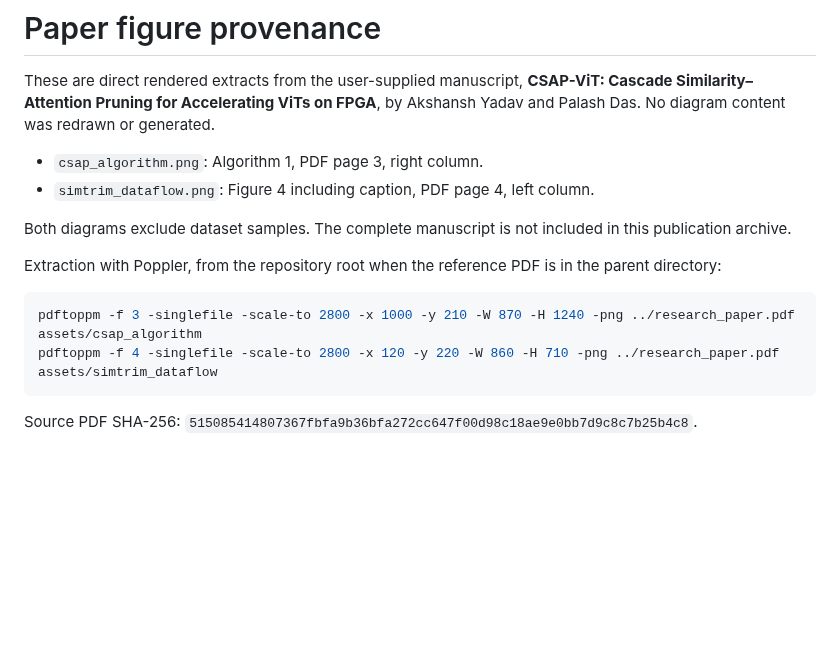
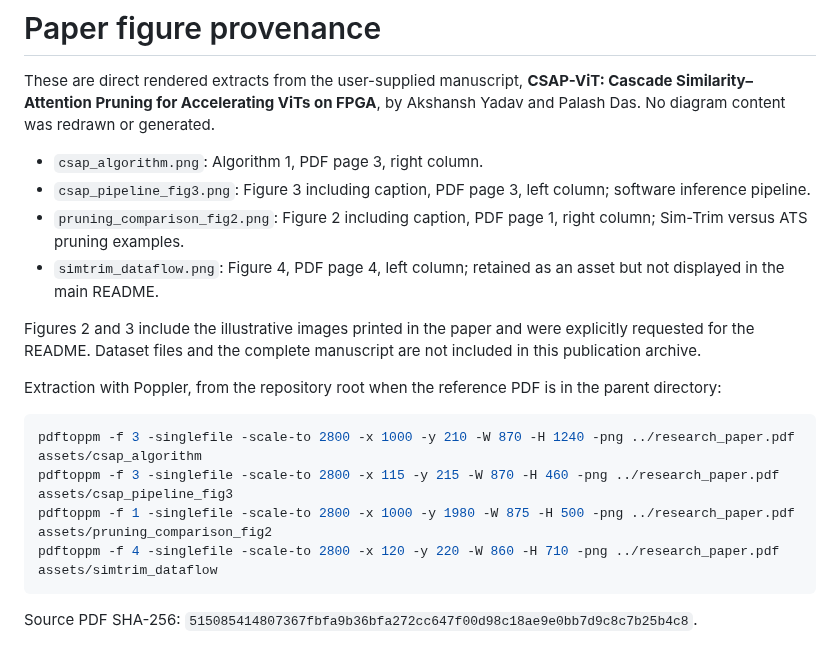
Before and after one commit to akshanshyadav-research/CSAP-ViT, a Markdown page: assets/README.md, the part around the change. Drawn GitHub-style; blank space fills up the shorter version.

````diff
--- a/assets/README.md
+++ b/assets/README.md
@@ -3,14 +3,18 @@
 These are direct rendered extracts from the user-supplied manuscript, **CSAP-ViT: Cascade Similarity–Attention Pruning for Accelerating ViTs on FPGA**, by Akshansh Yadav and Palash Das. No diagram content was redrawn or generated.
 
 - `csap_algorithm.png`: Algorithm 1, PDF page 3, right column.
-- `simtrim_dataflow.png`: Figure 4 including caption, PDF page 4, left column.
+- `csap_pipeline_fig3.png`: Figure 3 including caption, PDF page 3, left column; software inference pipeline.
+- `pruning_comparison_fig2.png`: Figure 2 including caption, PDF page 1, right column; Sim-Trim versus ATS pruning examples.
+- `simtrim_dataflow.png`: Figure 4, PDF page 4, left column; retained as an asset but not displayed in the main README.
 
-Both diagrams exclude dataset samples. The complete manuscript is not included in this publication archive.
+Figures 2 and 3 include the illustrative images printed in the paper and were explicitly requested for the README. Dataset files and the complete manuscript are not included in this publication archive.
 
 Extraction with Poppler, from the repository root when the reference PDF is in the parent directory:
 
 ```bash
 pdftoppm -f 3 -singlefile -scale-to 2800 -x 1000 -y 210 -W 870 -H 1240 -png ../research_paper.pdf assets/csap_algorithm
+pdftoppm -f 3 -singlefile -scale-to 2800 -x 115 -y 215 -W 870 -H 460 -png ../research_paper.pdf assets/csap_pipeline_fig3
+pdftoppm -f 1 -singlefile -scale-to 2800 -x 1000 -y 1980 -W 875 -H 500 -png ../research_paper.pdf assets/pruning_comparison_fig2
 pdftoppm -f 4 -singlefile -scale-to 2800 -x 120 -y 220 -W 860 -H 710 -png ../research_paper.pdf assets/simtrim_dataflow
 ```
 
````
Also changed, not shown: README.md (+13 -14 lines), assets/csap_pipeline_fig3.png (added), assets/pruning_comparison_fig2.png (added).
